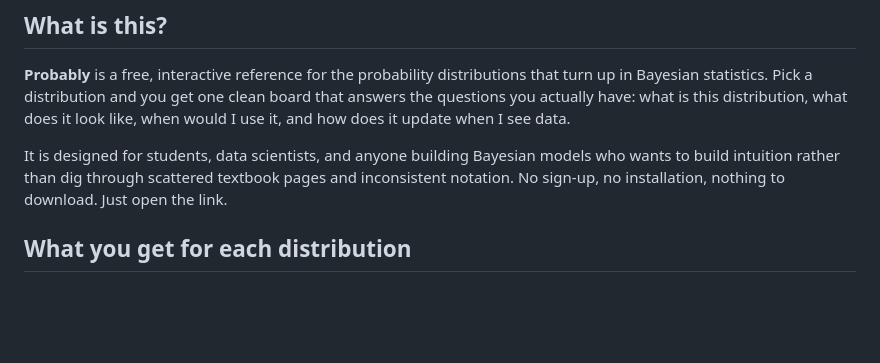
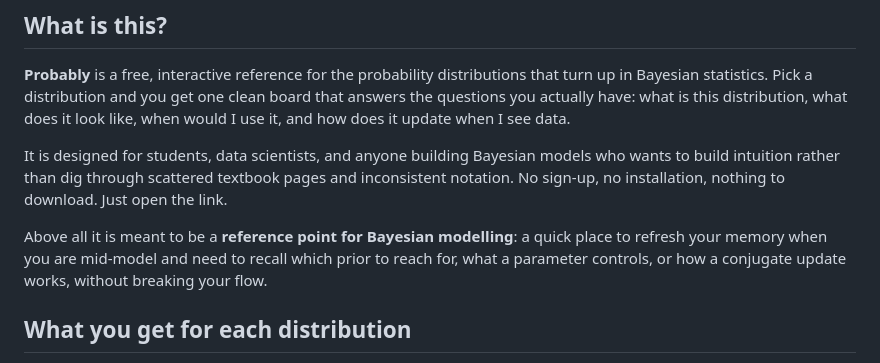
Before and after one commit to markstent/probably, a Markdown page: README.md, the part around the change. GitHub-like rendering; blank space fills up the shorter version.

Commit message:
README: frame Probably as a quick reference point for Bayesian modelling

```diff
--- a/README.md
+++ b/README.md
@@ -23,6 +23,8 @@
 **Probably** is a free, interactive reference for the probability distributions that turn up in Bayesian statistics. Pick a distribution and you get one clean board that answers the questions you actually have: what is this distribution, what does it look like, when would I use it, and how does it update when I see data.
 
 It is designed for students, data scientists, and anyone building Bayesian models who wants to build intuition rather than dig through scattered textbook pages and inconsistent notation. No sign-up, no installation, nothing to download. Just open the link.
+
+Above all it is meant to be a **reference point for Bayesian modelling**: a quick place to refresh your memory when you are mid-model and need to recall which prior to reach for, what a parameter controls, or how a conjugate update works, without breaking your flow.
 
 ## What you get for each distribution
 
```
